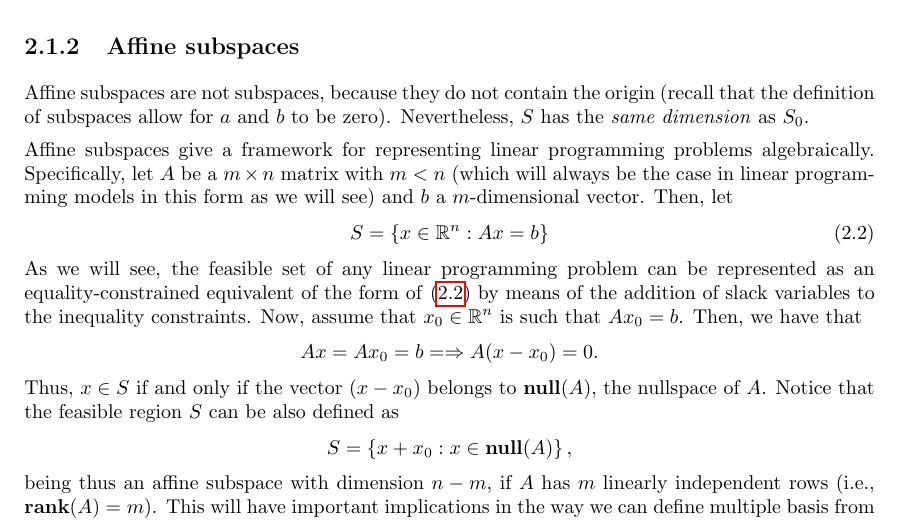
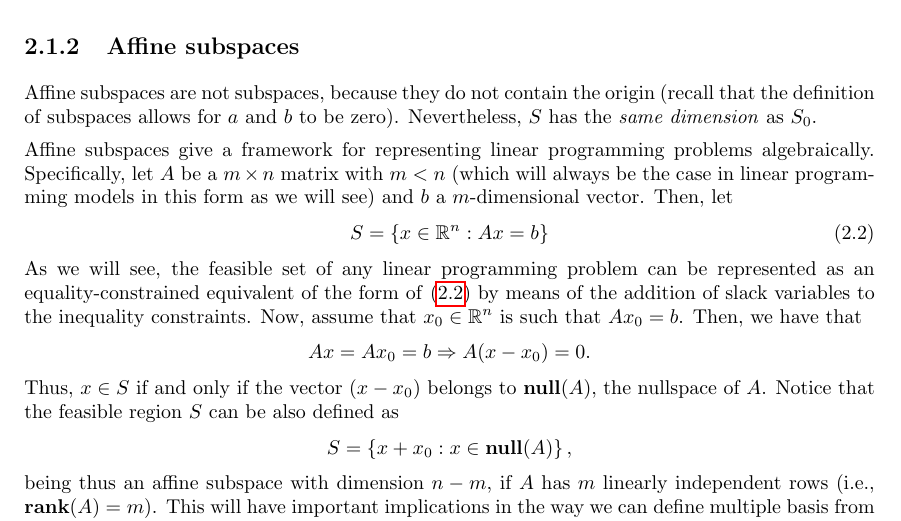
Before and after one commit to gamma-opt/optimisation-notes, a LaTeX thesis (src/optimisation-notes.tex, which reads src/part_1/chapter_2/chapter_1-2.tex): part of page 22 of 152, cut so that both start at the same text. Compiled offline with pdfLaTeX.

Commit message:
Update chapter_1-2.tex
Fixes to section 2.1.2.

```diff
--- a/src/part_1/chapter_2/chapter_1-2.tex
+++ b/src/part_1/chapter_2/chapter_1-2.tex
@@ -137,7 +137,7 @@ A related concept is that of an \emph{affine subspace}. Differently from linear
 
 \subsection{Affine subspaces}
 
-Affine subspaces are not subspaces, because they do not contain the origin (recall that the definition of subspaces allow for $a$ and $b$ to be zero). Nevertheless, $S$ has the \emph{same dimension} as $S_0$.
+Affine subspaces are not subspaces, because they do not contain the origin (recall that the definition of subspaces allows for $a$ and $b$ to be zero). Nevertheless, $S$ has the \emph{same dimension} as $S_0$.
 
 Affine subspaces give a framework for representing linear programming problems algebraically.  Specifically, let $A$ be a $m \times n$ matrix with $m < n$ (which will always be the case in linear programming models in this form as we will see) and $b$ a $m$-dimensional vector. Then, let
 %
@@ -148,7 +148,7 @@ Affine subspaces give a framework for representing linear programming problems a
 As we will see, the feasible set of any linear programming problem can be represented as an equality-constrained equivalent of the form of \eqref{p1c2:eq:equality_constraint_feasible_set} by means of the addition of slack variables to the inequality constraints. Now, assume that $x_0 \in \reals^n$ is such that $Ax_0 = b$.  Then, we have that
 %
 \begin{equation*}
-	Ax = Ax_0 = b =\Rightarrow A(x - x_0) = 0.
+	Ax = Ax_0 = b \Rightarrow A(x - x_0) = 0.
 \end{equation*}
 %
 Thus, $x \in S$ if and only if the vector $(x - x_0)$ belongs to $\nulls(A)$, the nullspace of $A$. Notice that the feasible region $S$ can be also defined as
```
